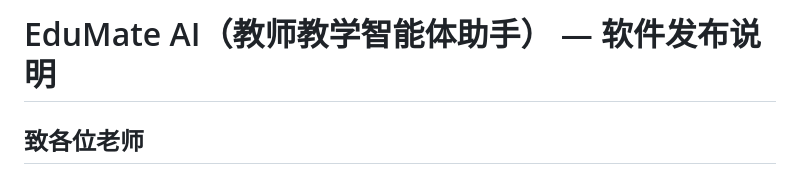
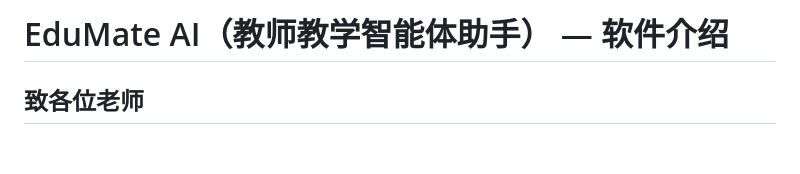
Before and after one commit to quseit-ai/eduai-website, a Markdown page: README_CN.md, the part around the change. Drawn GitHub-style; blank space fills up the shorter version.

Commit message:
Change title in README_CN.md from release notes to introduction
Updated the title from '软件发布说明' to '软件介绍' in README_CN.md.

```diff
--- a/README_CN.md
+++ b/README_CN.md
@@ -1,4 +1,4 @@
-# EduMate AI（教师教学智能体助手） — 软件发布说明
+# EduMate AI（教师教学智能体助手） — 软件介绍
 
 ## 致各位老师
 
```
